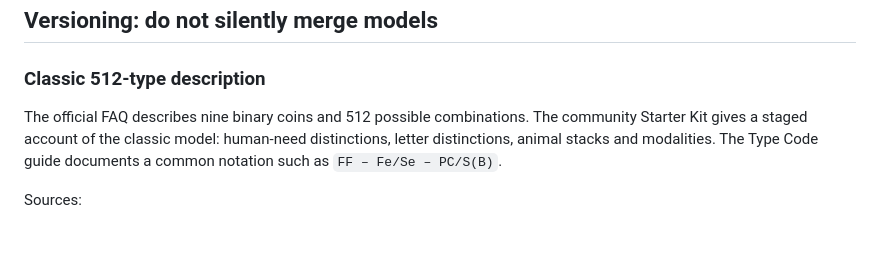
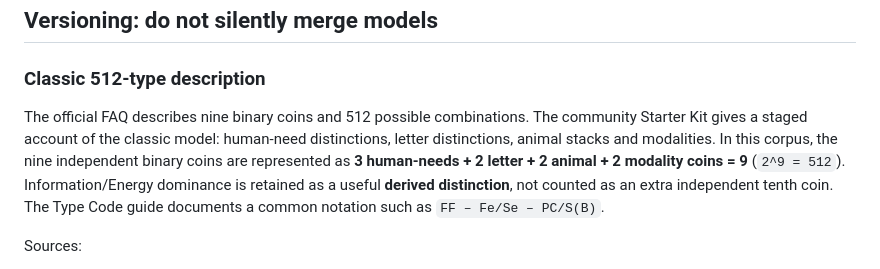
Before and after one commit to theraghavraman/sandbox, a Markdown page: OPS-RESEARCH.md, the part around the change. GitHub-like rendering; blank space fills up the shorter version.

Commit message:
Clarify classic OPS coin count and derived Info/Energy distinction

```diff
--- a/OPS-RESEARCH.md
+++ b/OPS-RESEARCH.md
@@ -18,7 +18,7 @@ Source classes are kept separate:
 ## Versioning: do not silently merge models
 
 ### Classic 512-type description
-The official FAQ describes nine binary coins and 512 possible combinations. The community Starter Kit gives a staged account of the classic model: human-need distinctions, letter distinctions, animal stacks and modalities. The Type Code guide documents a common notation such as `FF – Fe/Se – PC/S(B)`.
+The official FAQ describes nine binary coins and 512 possible combinations. The community Starter Kit gives a staged account of the classic model: human-need distinctions, letter distinctions, animal stacks and modalities. In this corpus, the nine independent binary coins are represented as **3 human-needs + 2 letter + 2 animal + 2 modality coins = 9** (`2^9 = 512`). Information/Energy dominance is retained as a useful **derived distinction**, not counted as an extra independent tenth coin. The Type Code guide documents a common notation such as `FF – Fe/Se – PC/S(B)`.
 
 Sources:
 - https://www.objectivepersonality.com/faq
```
